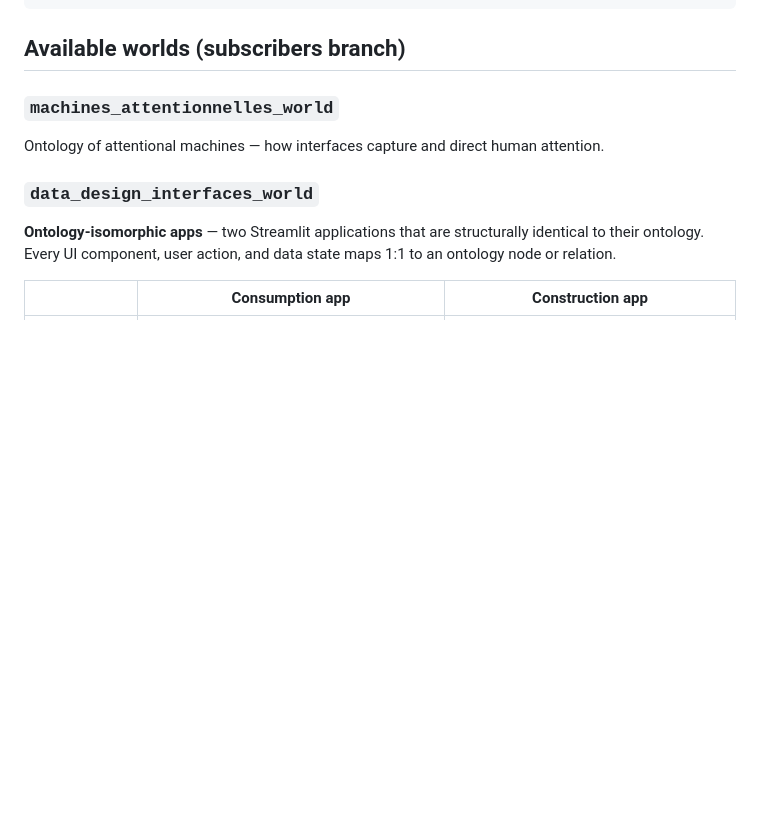
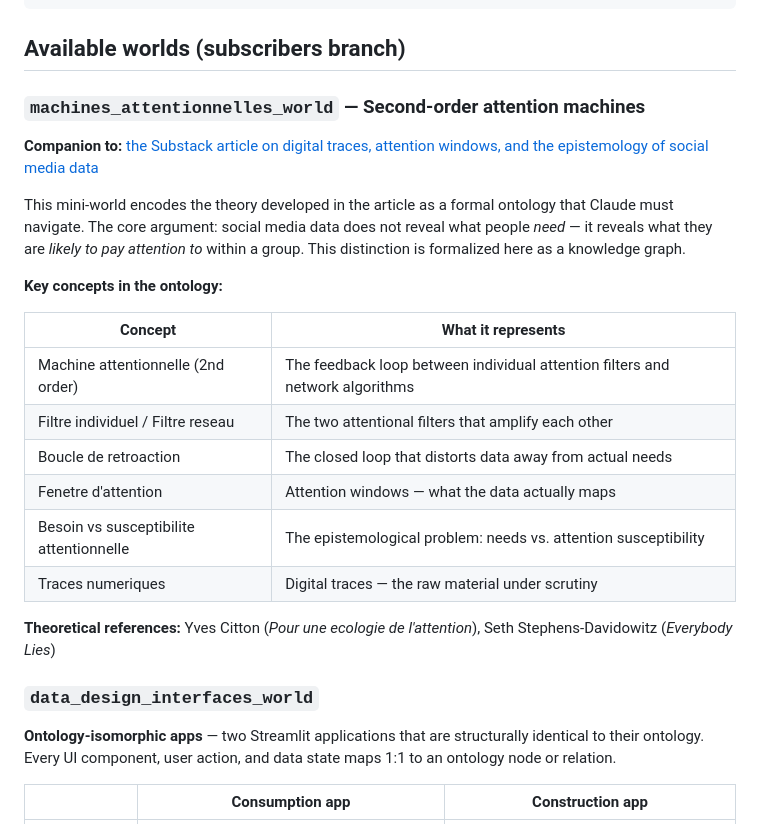
Before and after one commit to ArthurSrz/ontology-worlds, a Markdown page: README.md, the part around the change. Rendered like a GitHub page; blank space fills up the shorter version.

Commit message:
Restore full machines_attentionnelles_world description in README
Co-Authored-By: Claude Opus 4.6 (1M context) <noreply@anthropic.com>

```diff
--- a/README.md
+++ b/README.md
@@ -222,9 +222,24 @@ python init.py --ontology path/to/my_ontology.json --language en
 
 ## Available worlds (subscribers branch)
 
-### `machines_attentionnelles_world`
+### `machines_attentionnelles_world` — Second-order attention machines
 
-Ontology of attentional machines — how interfaces capture and direct human attention.
+**Companion to:** [the Substack article on digital traces, attention windows, and the epistemology of social media data](https://arthursarazin.substack.com)
+
+This mini-world encodes the theory developed in the article as a formal ontology that Claude must navigate. The core argument: social media data does not reveal what people *need* — it reveals what they are *likely to pay attention to* within a group. This distinction is formalized here as a knowledge graph.
+
+**Key concepts in the ontology:**
+
+| Concept | What it represents |
+|---|---|
+| Machine attentionnelle (2nd order) | The feedback loop between individual attention filters and network algorithms |
+| Filtre individuel / Filtre reseau | The two attentional filters that amplify each other |
+| Boucle de retroaction | The closed loop that distorts data away from actual needs |
+| Fenetre d'attention | Attention windows — what the data actually maps |
+| Besoin vs susceptibilite attentionnelle | The epistemological problem: needs vs. attention susceptibility |
+| Traces numeriques | Digital traces — the raw material under scrutiny |
+
+**Theoretical references:** Yves Citton (*Pour une ecologie de l'attention*), Seth Stephens-Davidowitz (*Everybody Lies*)
 
 ### `data_design_interfaces_world`
 
```
